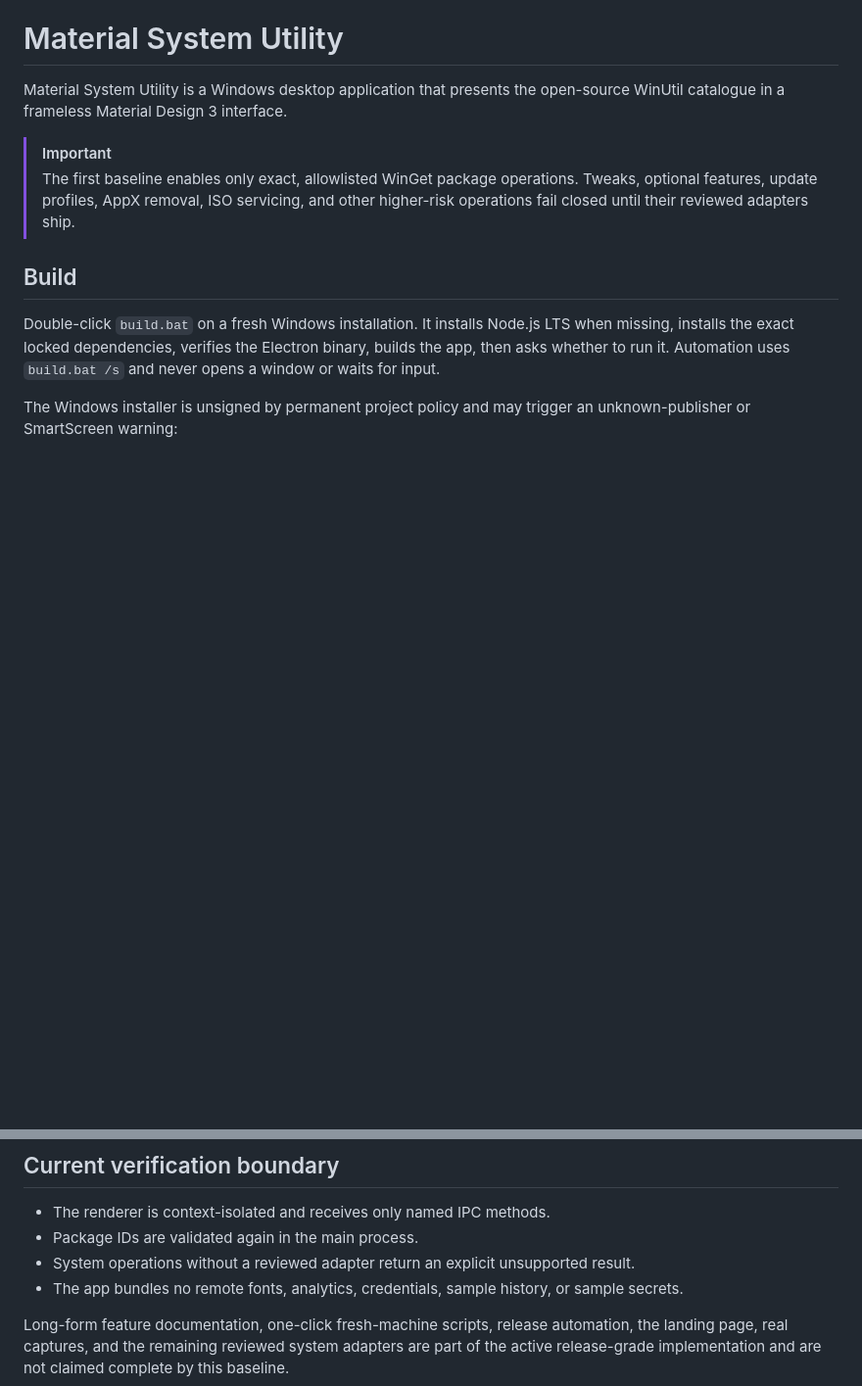
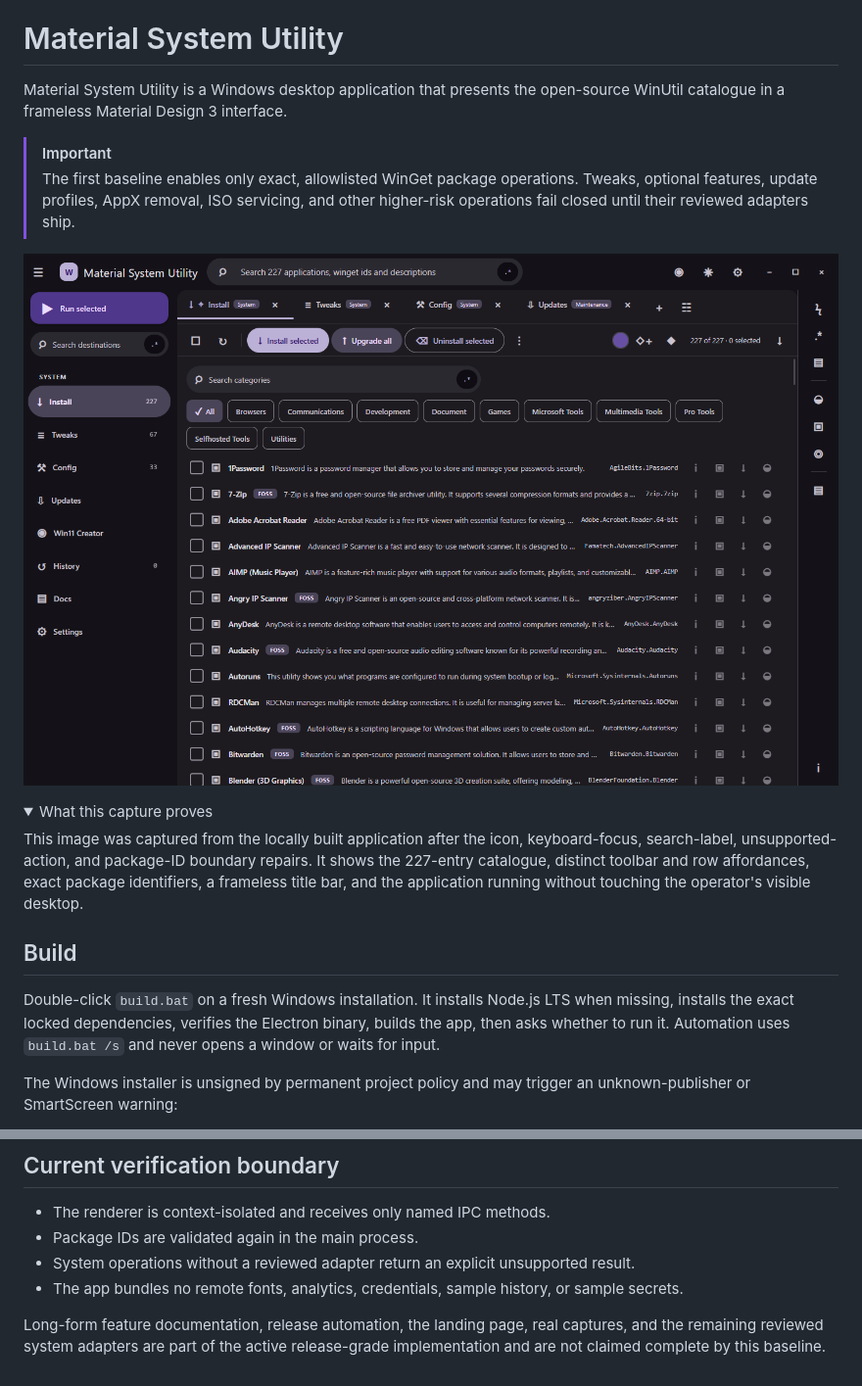
Before and after one commit to Ding-Ding-Projects/material-winutil, a Markdown page: README.md, 2 parts joined by grey strips. Shown at 98% size. GitHub-like rendering; pictures changed too: docs/screenshots/safe-package-catalogue-dark.png (added); folded sections open; blank space fills up the shorter version.

```diff
--- a/README.md
+++ b/README.md
@@ -7,6 +7,19 @@ open-source WinUtil catalogue in a frameless Material Design 3 interface.
 > The first baseline enables only exact, allowlisted WinGet package operations.
 > Tweaks, optional features, update profiles, AppX removal, ISO servicing, and
 > other higher-risk operations fail closed until their reviewed adapters ship.
+
+![The real built Material System Utility package catalogue in dark mode, captured on an isolated Windows desktop](docs/screenshots/safe-package-catalogue-dark.png)
+
+<details>
+<summary>What this capture proves</summary>
+
+This image was captured from the locally built application after the icon,
+keyboard-focus, search-label, unsupported-action, and package-ID boundary repairs.
+It shows the 227-entry catalogue, distinct toolbar and row affordances, exact package
+identifiers, a frameless title bar, and the application running without touching the
+operator's visible desktop.
+
+</details>
 
 ## Build
 
@@ -36,6 +49,6 @@ uses distinct branding and does not reuse upstream logos or screenshots.
 - System operations without a reviewed adapter return an explicit unsupported result.
 - The app bundles no remote fonts, analytics, credentials, sample history, or sample secrets.
 
-Long-form feature documentation, one-click fresh-machine scripts, release automation,
+Long-form feature documentation, release automation,
 the landing page, real captures, and the remaining reviewed system adapters are part of
 the active release-grade implementation and are not claimed complete by this baseline.
```
Also changed, not shown: 3 other files.
